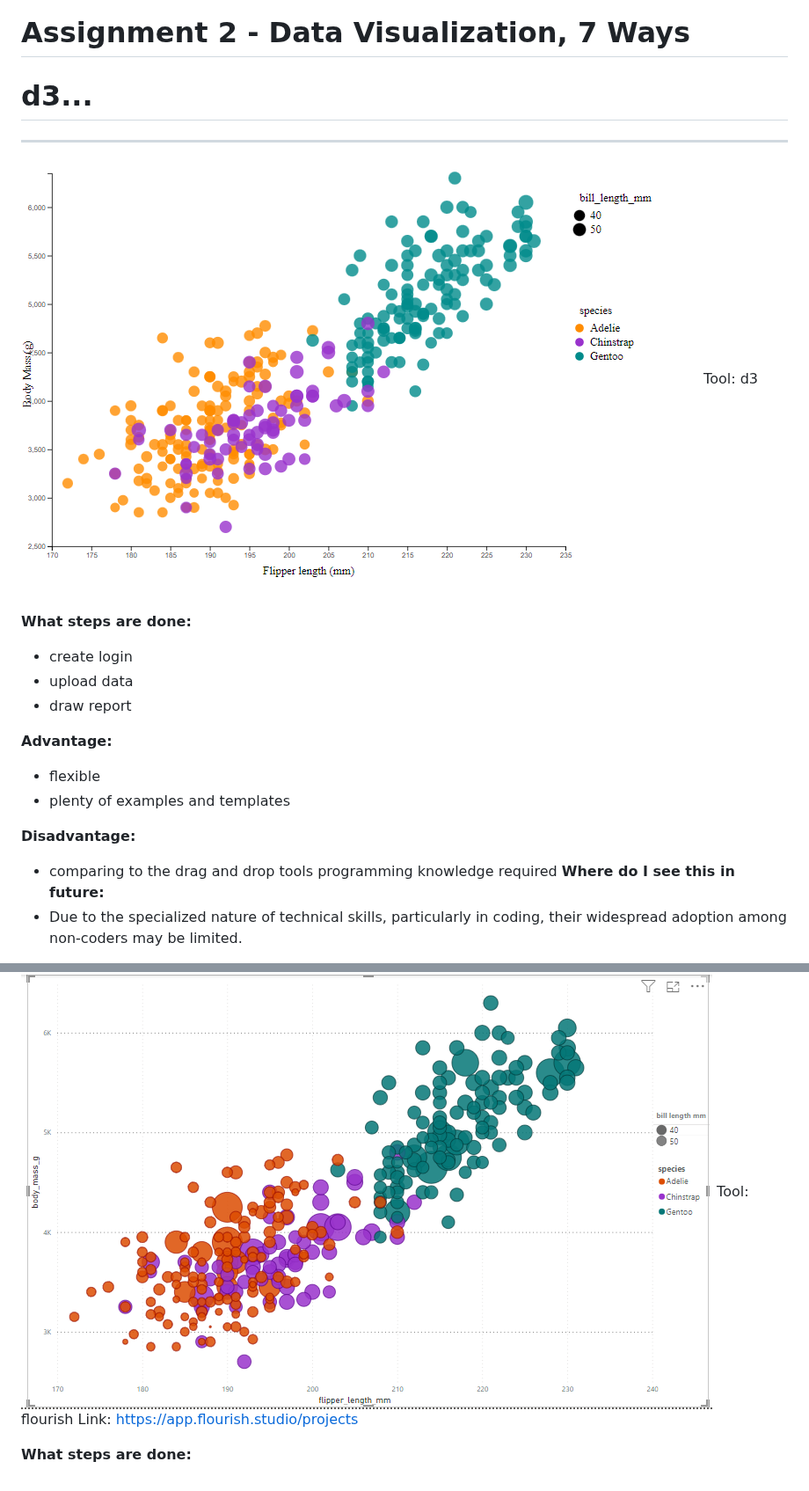
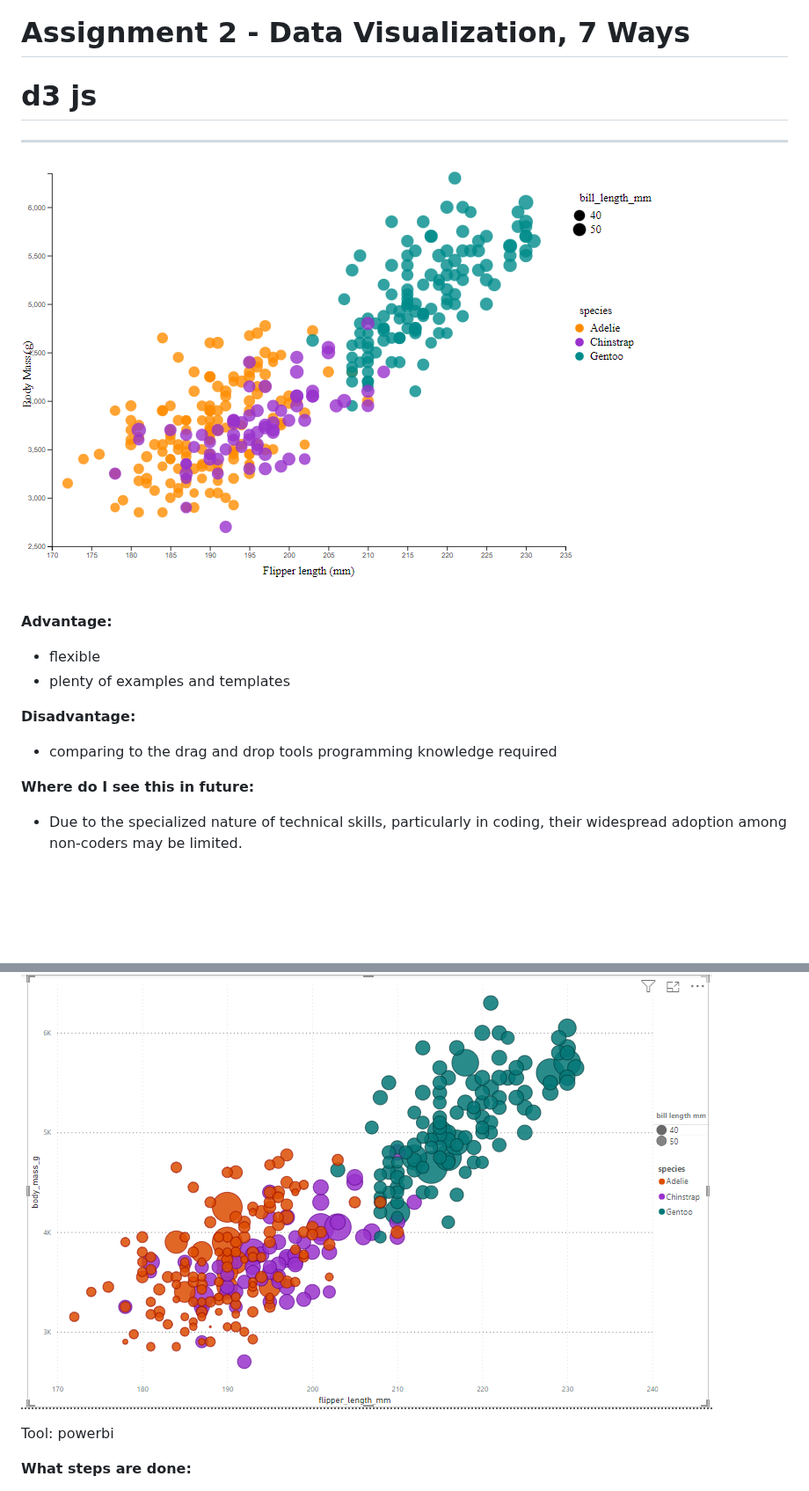
Before and after one commit to cs573-24s/a2-DataVis-7Ways, a Markdown page: README.md, 2 parts joined by grey strips. Shown at 88% size. Drawn GitHub-style; blank space fills up the shorter version.

```diff
--- a/README.md
+++ b/README.md
@@ -2,15 +2,9 @@
 
 Assignment 2 - Data Visualization, 7 Ways
 ===
-# d3...
+# d3 js
 ---
 ![Alt text](img/d3.png)
-Tool: d3
-
-**What steps are done:**
-- create login
-- upload data
-- draw report
 
 **Advantage:**
 - flexible
@@ -18,6 +12,7 @@ Tool: d3
 
 **Disadvantage:**
 - comparing to the drag and drop tools programming knowledge required
+
 **Where do I see this in future:**
 - Due to the specialized nature of technical skills, particularly in coding, their widespread adoption among non-coders may be limited.
 
@@ -58,8 +53,8 @@ Hacks:
 # powerbi
 ---
 ![Alt text](img/pbi.png)
-Tool: flourish
-Link: https://app.flourish.studio/projects
+
+Tool: powerbi
 
 **What steps are done:**
 - upload data
```
Also changed, not shown: other parts of README.md (+2 -2 lines).
